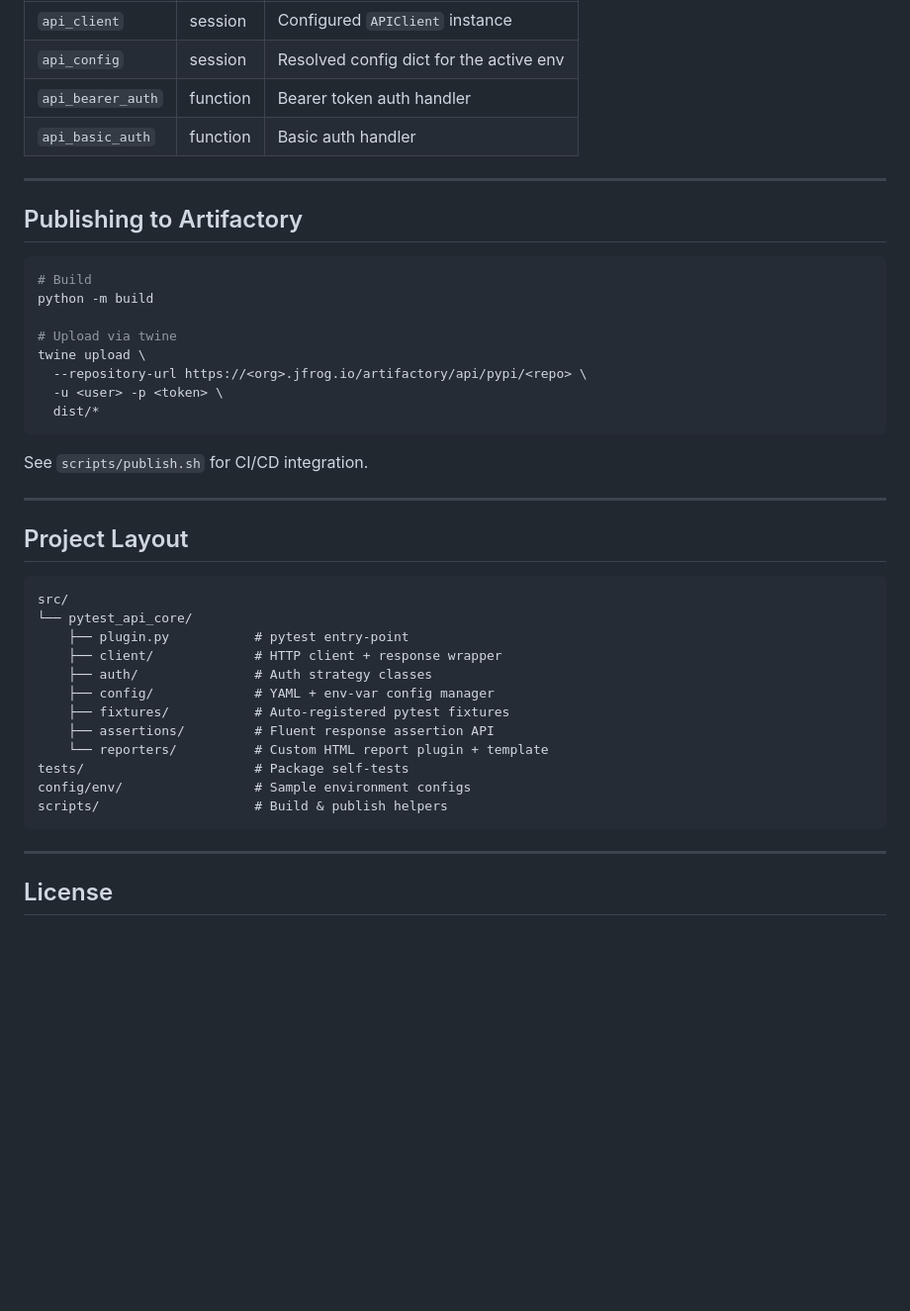
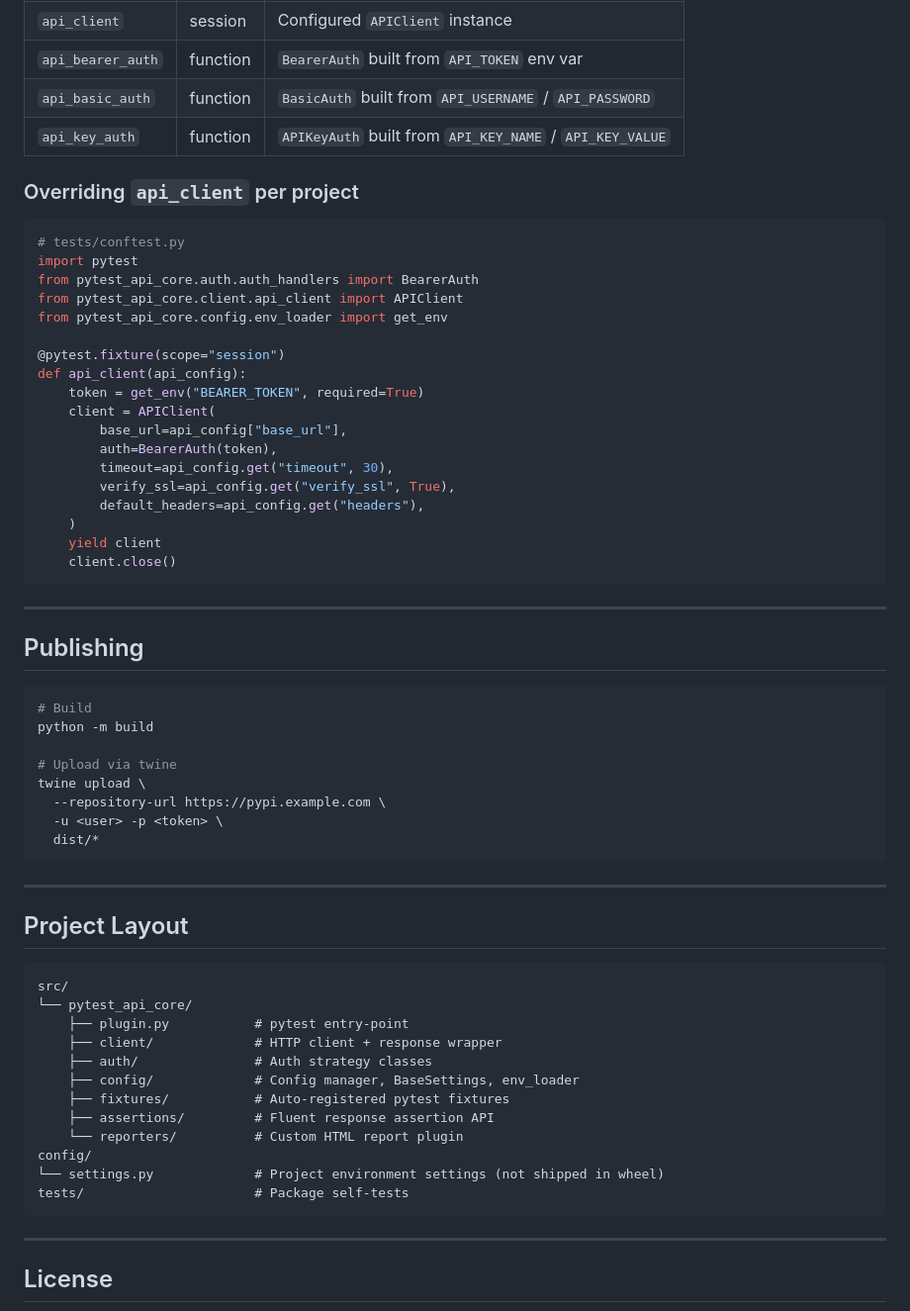
Before and after one commit to sksingh329/pytest-api-core-framework, a Markdown page: README.md, the part around one of its changes. Shown at 99% size. Rendered like a GitHub page; blank space fills up the shorter version.

````diff
--- a/README.md
+++ b/README.md
@@ -102,11 +166,34 @@ api_html_report = reports/report.html
 | `api_client` | session | Configured `APIClient` instance |
-| `api_config` | session | Resolved config dict for the active env |
-| `api_bearer_auth` | function | Bearer token auth handler |
-| `api_basic_auth` | function | Basic auth handler |
+| `api_bearer_auth` | function | `BearerAuth` built from `API_TOKEN` env var |
+| `api_basic_auth` | function | `BasicAuth` built from `API_USERNAME` / `API_PASSWORD` |
+| `api_key_auth` | function | `APIKeyAuth` built from `API_KEY_NAME` / `API_KEY_VALUE` |
+
+### Overriding `api_client` per project
+
+```python
+# tests/conftest.py
+import pytest
+from pytest_api_core.auth.auth_handlers import BearerAuth
+from pytest_api_core.client.api_client import APIClient
+from pytest_api_core.config.env_loader import get_env
+
+@pytest.fixture(scope="session")
+def api_client(api_config):
+    token = get_env("BEARER_TOKEN", required=True)
+    client = APIClient(
+        base_url=api_config["base_url"],
+        auth=BearerAuth(token),
+        timeout=api_config.get("timeout", 30),
+        verify_ssl=api_config.get("verify_ssl", True),
+        default_headers=api_config.get("headers"),
+    )
+    yield client
+    client.close()
+```
 
 ---
 
-## Publishing to Artifactory
+## Publishing
 
 ```bash
 # Build
@@ -114,12 +201,10 @@ python -m build
 
 # Upload via twine
 twine upload \
-  --repository-url https://<org>.jfrog.io/artifactory/api/pypi/<repo> \
+  --repository-url https://pypi.example.com \
   -u <user> -p <token> \
   dist/*
 ```
-
-See `scripts/publish.sh` for CI/CD integration.
 
 ---
 
@@ -131,13 +216,13 @@ src/
     ├── plugin.py           # pytest entry-point
     ├── client/             # HTTP client + response wrapper
     ├── auth/               # Auth strategy classes
-    ├── config/             # YAML + env-var config manager
+    ├── config/             # Config manager, BaseSettings, env_loader
     ├── fixtures/           # Auto-registered pytest fixtures
     ├── assertions/         # Fluent response assertion API
-    └── reporters/          # Custom HTML report plugin + template
+    └── reporters/          # Custom HTML report plugin
+config/
+└── settings.py             # Project environment settings (not shipped in wheel)
 tests/                      # Package self-tests
-config/env/                 # Sample environment configs
-scripts/                    # Build & publish helpers
 ```
 
 ---
````
Also changed, not shown: other parts of README.md (+96 -32 lines).
